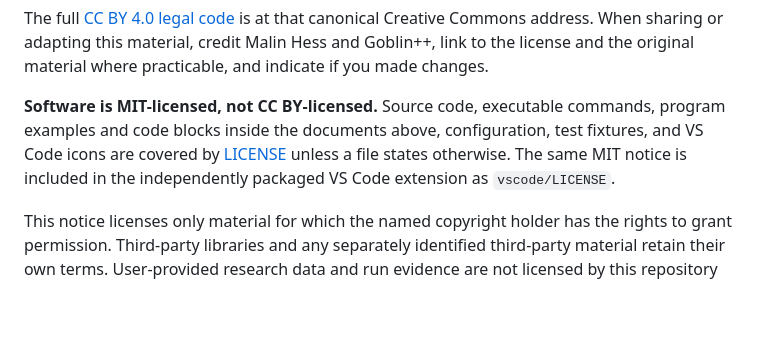
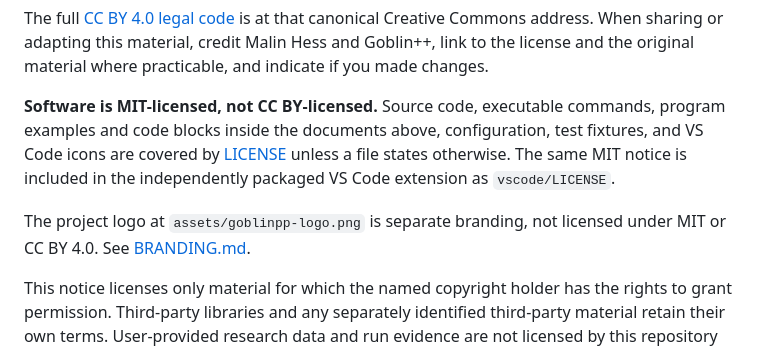
Before and after one commit to mrgogobot/goblinpp, a Markdown page: LICENSE-DOCS.md, the part around the change. Rendered like a GitHub page; blank space fills up the shorter version.

```diff
--- a/LICENSE-DOCS.md
+++ b/LICENSE-DOCS.md
@@ -22,6 +22,9 @@ configuration, test fixtures, and VS Code icons are covered by [LICENSE](LICENSE
 unless a file states otherwise. The same MIT notice is included in the
 independently packaged VS Code extension as `vscode/LICENSE`.
 
+The project logo at `assets/goblinpp-logo.png` is separate branding, not
+licensed under MIT or CC BY 4.0. See [BRANDING.md](BRANDING.md).
+
 This notice licenses only material for which the named copyright holder has
 the rights to grant permission. Third-party libraries and any separately
 identified third-party material retain their own terms. User-provided research
```
Also changed, not shown: BRANDING.md (added, +14 -0 lines), README.md (+5 -1 lines), assets/goblinpp-logo.png (added).
